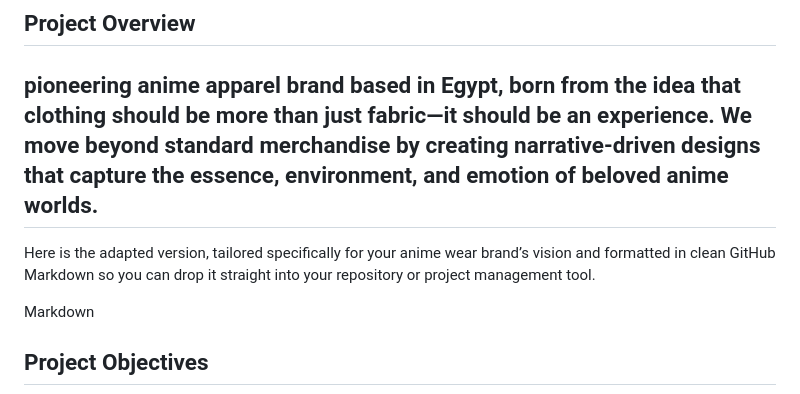
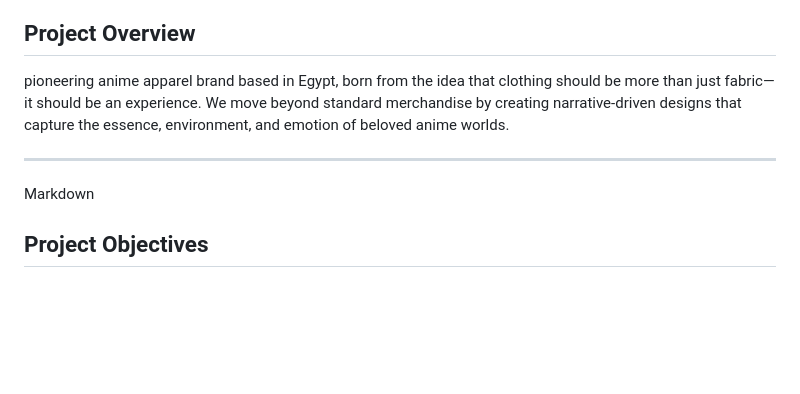
Before and after one commit to nadeem747/Anime-Wear-Brand-, a Markdown page: README.md, the part around the change. Drawn GitHub-style; blank space fills up the shorter version.

```diff
--- a/README.md
+++ b/README.md
@@ -20,9 +20,8 @@ We are Egypt's most unique and reputable anime apparel brand. Our mission is to
 
 ## Project Overview
 pioneering anime apparel brand based in Egypt, born from the idea that clothing should be more than just fabric—it should be an experience. We move beyond standard merchandise by creating narrative-driven designs that capture the essence, environment, and emotion of beloved anime worlds.
+
 ---
-
-Here is the adapted version, tailored specifically for your anime wear brand’s vision and formatted in clean GitHub Markdown so you can drop it straight into your repository or project management tool.
 
 Markdown
 ## Project Objectives
```
